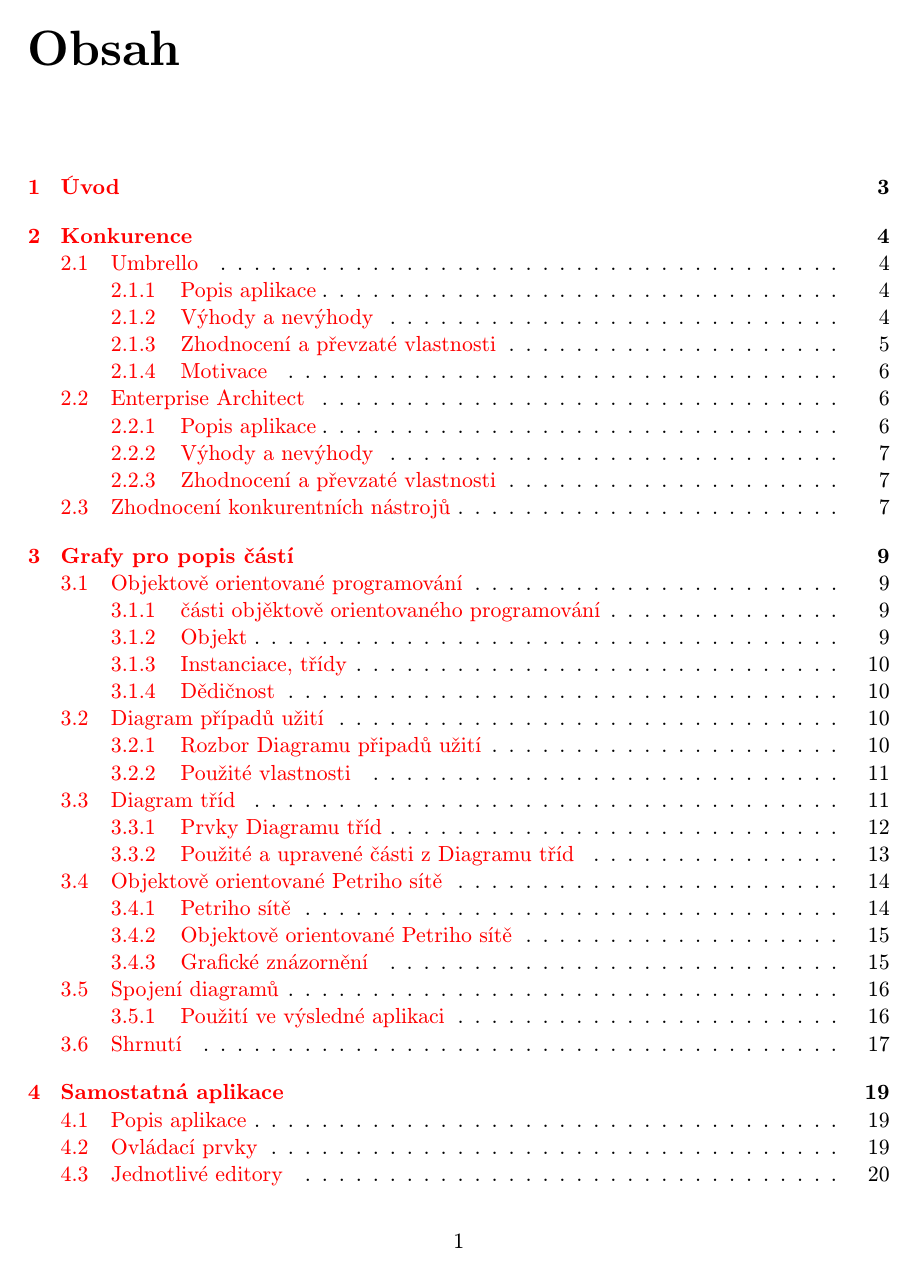
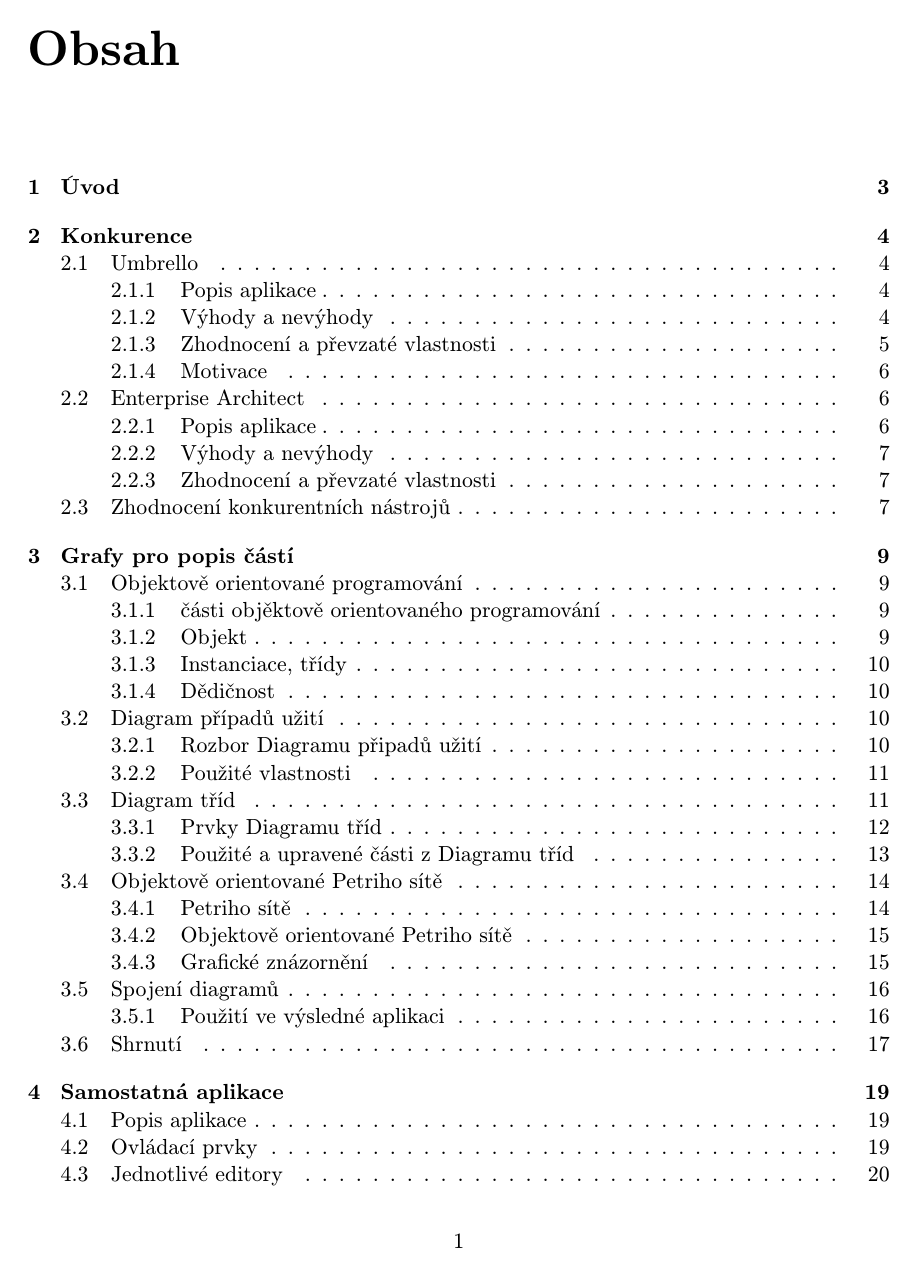
Before and after one commit to karelhala/bachelor_thesis, a LaTeX thesis (latex/bachelorsThesis.tex): page 5 of 37. Compiled offline with pdfLaTeX; the source files are stored in an older character set and shown here as Unicode.

Commit message:
Add non clickable pdf

```diff
--- a/latex/bachelorsThesis.tex
+++ b/latex/bachelorsThesis.tex
@@ -9,8 +9,9 @@
 % připomínky posílejte na e-mail: bidlom AT fit.vutbr.cz
 % vim: set syntax=tex encoding=latin2:
 %============================================================================
-\documentclass[cover]{fitthesis} % odevzdani do wisu - odkazy, na ktere se da klikat
-%\documentclass[cover,print]{fitthesis} % pro tisk - na odkazy se neda klikat
+% \documentclass[cover]{fitthesis} % odevzdani do wisu - odkazy, na ktere se
+% da klikat
+\documentclass[cover,print]{fitthesis} % pro tisk - na odkazy se neda klikat
 %\documentclass[english,print]{fitthesis} % pro tisk - na odkazy se neda klikat
 %      \documentclass[english]{fitthesis}
 % * Je-li prace psana v anglickem jazyce, je zapotrebi u tridy pouzit
```
Also changed, not shown: latex/bachelorsThesis.pdf, latex/bachelorsThesis.tex (2 more changed lines), 3 other files.
